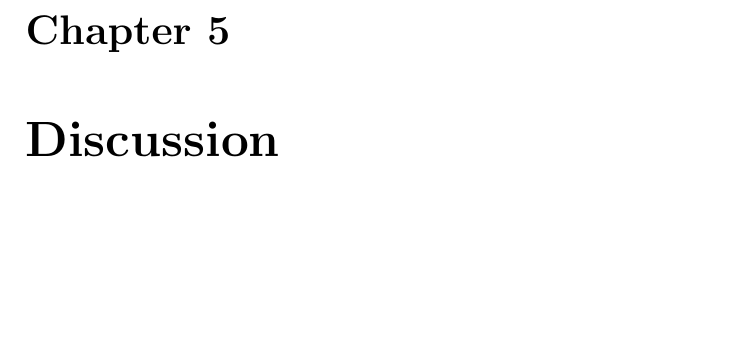
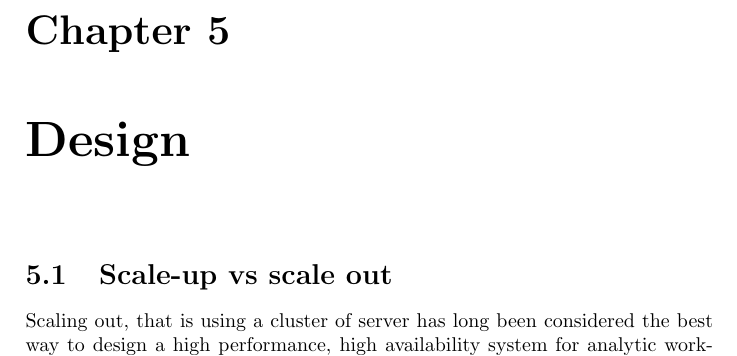
Before and after one commit to hawkaa/tdt4501-report, a LaTeX thesis (main.tex, which reads design/design.tex): part of page 14 of 15 before the commit and part of page 14 of 16 after it, cut so that both start at the same text, the shorter picture padded with empty space. Compiled offline with pdfLaTeX.

Commit message:
More changes

```diff
--- /dev/null
+++ b/design/design.tex
@@ -0,0 +1,6 @@
+\chapter{Design}
+
+\section{Scale-up vs scale out}
+Scaling out, that is using a cluster of server has long been considered the best way to design a high performance, high availability system for analytic workloads over large data sets \cite{Mukherjee2015-ul}. There are several reasons for this perception. First of all, the CPU and memory does not get contention as easily, since the data is spread across different servers in the cluster. With large data volumes, the main memory of a single instance might not be sufficient. Secondly, scaling out allows more servers to be added if the workload increases.
+
+However, with decreasing harware prices, there has been a discussion wether scaling up is a better design choice. Analytic workloads from Yahoo and Microsoft has a median input size of 14 GB. Additionally, the implementation is easier because the entire server share the same address space. However, current state-of-the-art multi processors employ Non-uniform Memory Access (NUMA), such that a framework for distributed in-memory becomes necessary even on a single SMP server.
```
Also changed, not shown: main.tex (+1 -0 lines).
